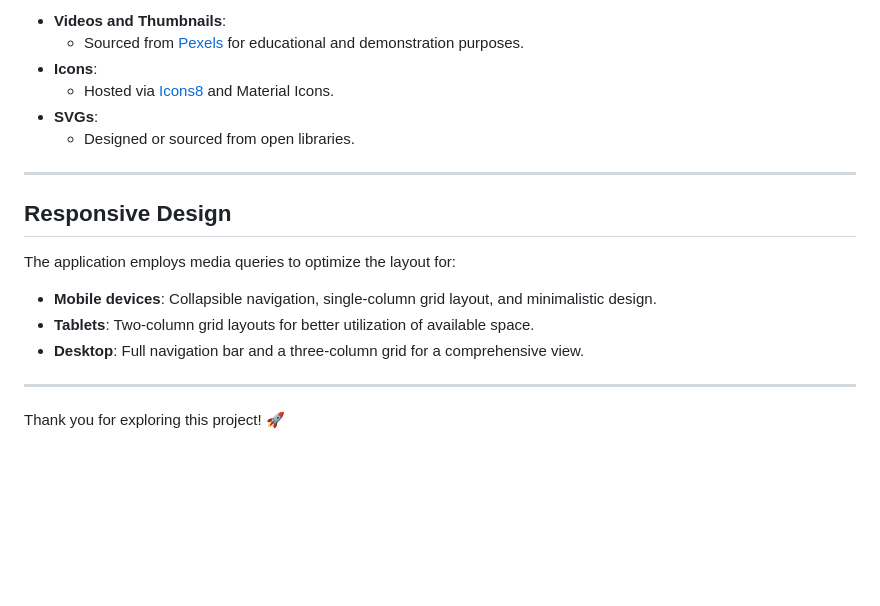
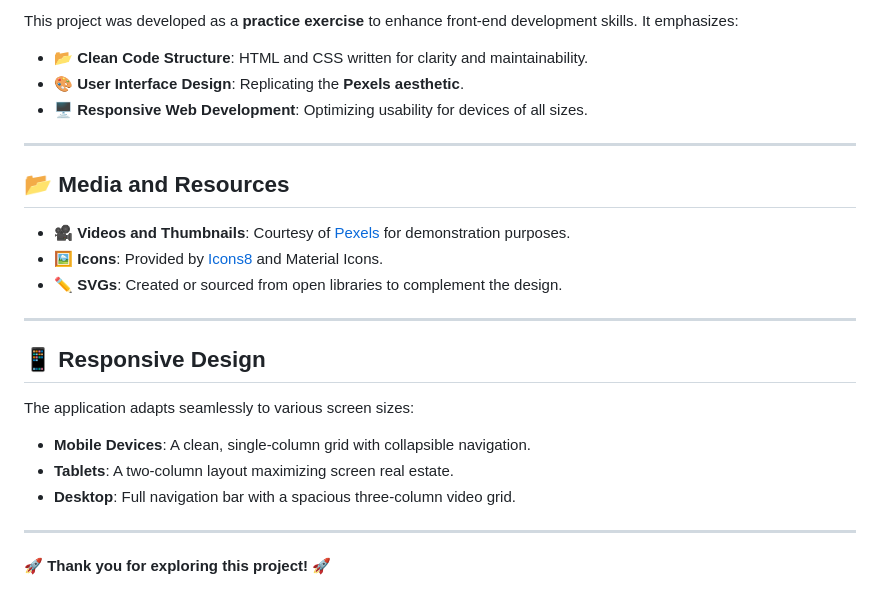
Before and after one commit to MuhammadArsalan1011/Pexel-Clone-Website-Project, a Markdown page: README.md, the part around one of its changes. GitHub-like rendering; blank space fills up the shorter version.

```diff
--- a/README.md
+++ b/README.md
@@ -71,20 +64,28 @@ This project was created as part of a practice exercise to develop a visually st
 
-- **Videos and Thumbnails**:
-  - Sourced from [Pexels](https://www.pexels.com) for educational and demonstration purposes.
-- **Icons**:
-  - Hosted via [Icons8](https://icons8.com/) and Material Icons.
-- **SVGs**:
-  - Designed or sourced from open libraries.
+This project was developed as a **practice exercise** to enhance front-end development skills. It emphasizes:
+
+- 📂 **Clean Code Structure**: HTML and CSS written for clarity and maintainability.
+- 🎨 **User Interface Design**: Replicating the **Pexels aesthetic**.
+- 🖥️ **Responsive Web Development**: Optimizing usability for devices of all sizes.
 
 ---
 
-## Responsive Design
+## 📂 Media and Resources
 
-The application employs media queries to optimize the layout for:
-- **Mobile devices**: Collapsible navigation, single-column grid layout, and minimalistic design.
-- **Tablets**: Two-column grid layouts for better utilization of available space.
-- **Desktop**: Full navigation bar and a three-column grid for a comprehensive view.
+- 🎥 **Videos and Thumbnails**: Courtesy of [Pexels](https://www.pexels.com) for demonstration purposes.
+- 🖼️ **Icons**: Provided by [Icons8](https://icons8.com) and Material Icons.
+- ✏️ **SVGs**: Created or sourced from open libraries to complement the design.
 
 ---
 
-Thank you for exploring this project! 🚀
+## 📱 Responsive Design
+
+The application adapts seamlessly to various screen sizes:
+
+- **Mobile Devices**: A clean, single-column grid with collapsible navigation.
+- **Tablets**: A two-column layout maximizing screen real estate.
+- **Desktop**: Full navigation bar with a spacious three-column video grid.
+
+---
+
+🚀 **Thank you for exploring this project!** 🚀
```
Also changed, not shown: other parts of README.md (+42 -49 lines).
